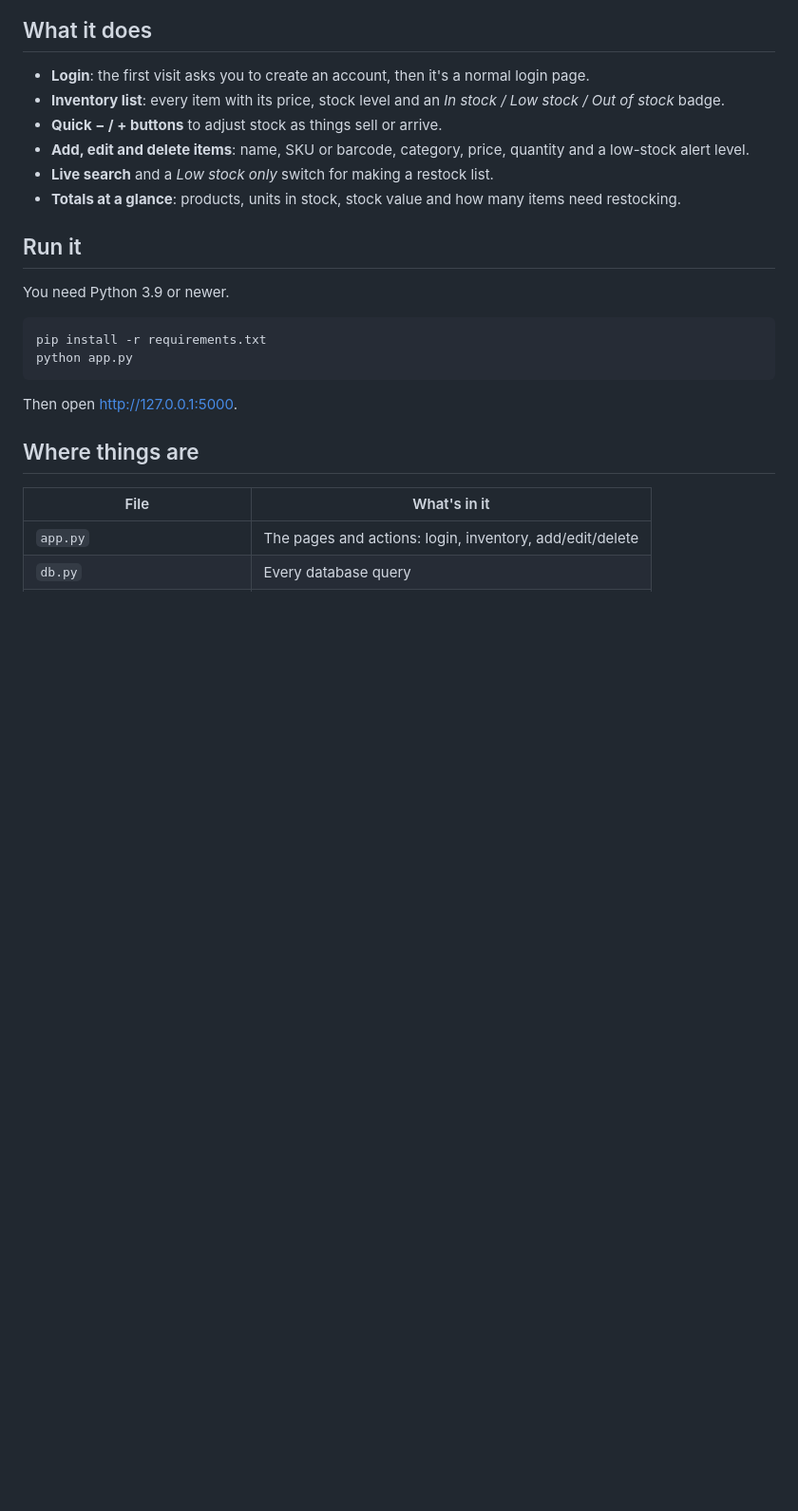
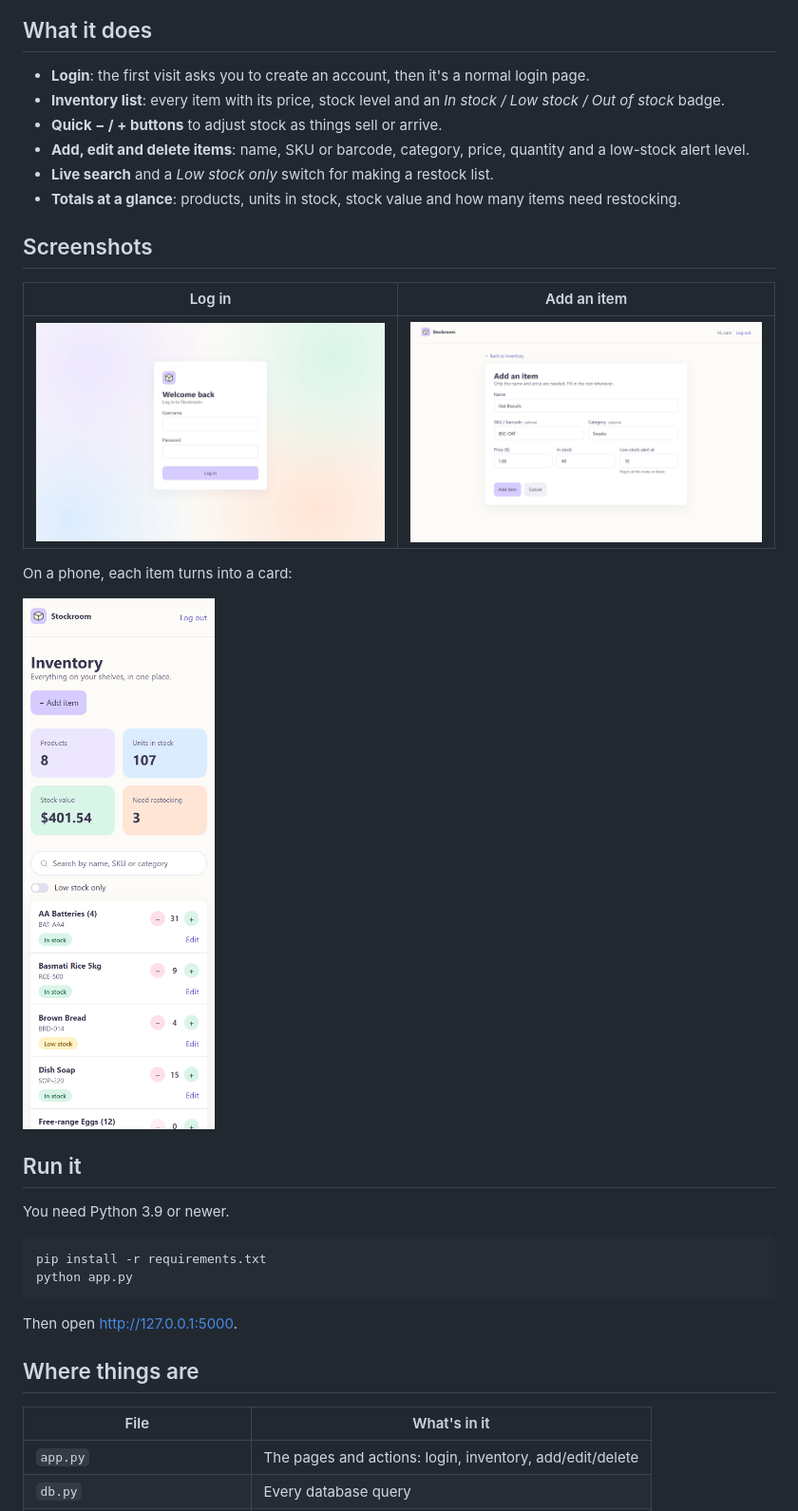
Before and after one commit to natyavidhan/mgmt-system, a Markdown page: README.md, the part around one of its changes. Shown at 95% size. Rendered like a GitHub page; pictures changed too: assets/screenshots/add-item.png (added), assets/screenshots/login.jpg (added), assets/screenshots/phone.png (added); blank space fills up the shorter version.

Commit message:
Add screenshots to the README and show the Stockroom logo
The README pointed at assets/icon.svg, the project's placeholder icon,
instead of the app's own logo (static/logo.svg). The screenshots come
from a demo shop: the inventory page, login, the add-item form and the
phone layout.

Co-Authored-By: Claude Opus 5.5 <noreply@anthropic.com>

```diff
--- a/README.md
+++ b/README.md
@@ -13,6 +15,16 @@ Python, Flask and SQLite on the back end; plain HTML, CSS and JavaScript on the
 - **Add, edit and delete items**: name, SKU or barcode, category, price, quantity and a low-stock alert level.
 - **Live search** and a *Low stock only* switch for making a restock list.
 - **Totals at a glance**: products, units in stock, stock value and how many items need restocking.
+
+## Screenshots
+
+| Log in | Add an item |
+| --- | --- |
+| ![The login screen](assets/screenshots/login.jpg) | ![Adding a new item](assets/screenshots/add-item.png) |
+
+On a phone, each item turns into a card:
+
+<img src="assets/screenshots/phone.png" width="300" alt="The inventory page on a phone">
 
 ## Run it
 
```
Also changed, not shown: other parts of README.md (+3 -1 lines), assets/screenshots/inventory.png (added).
